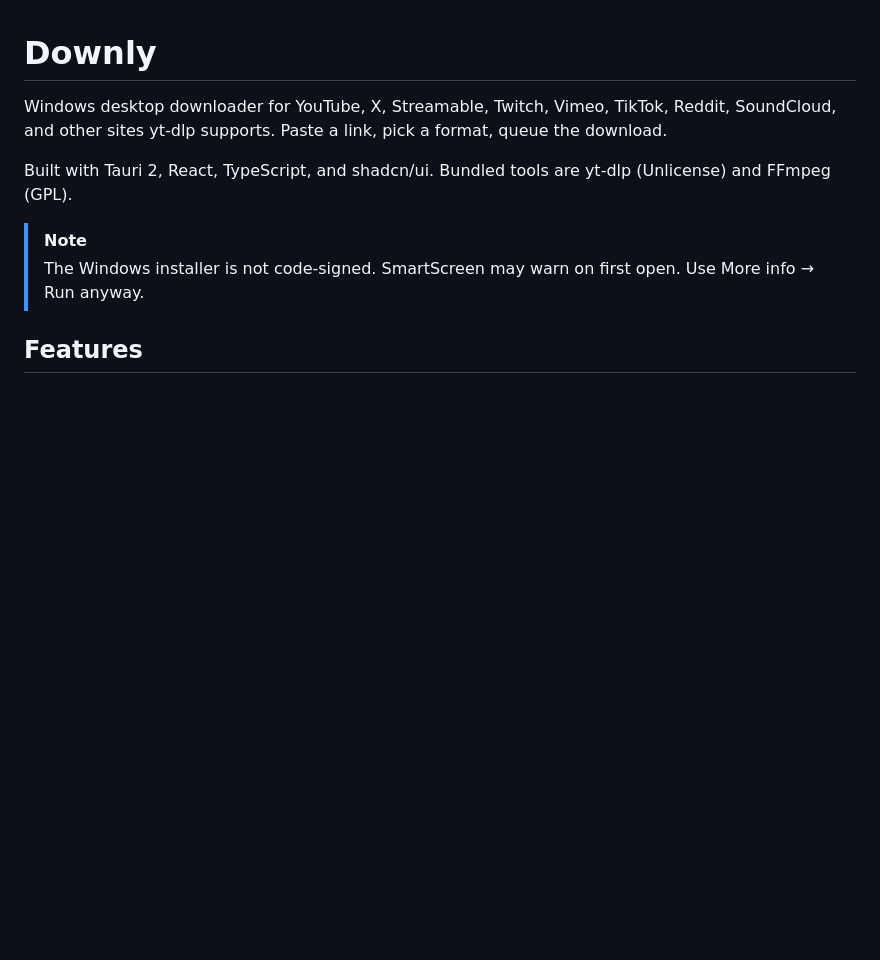
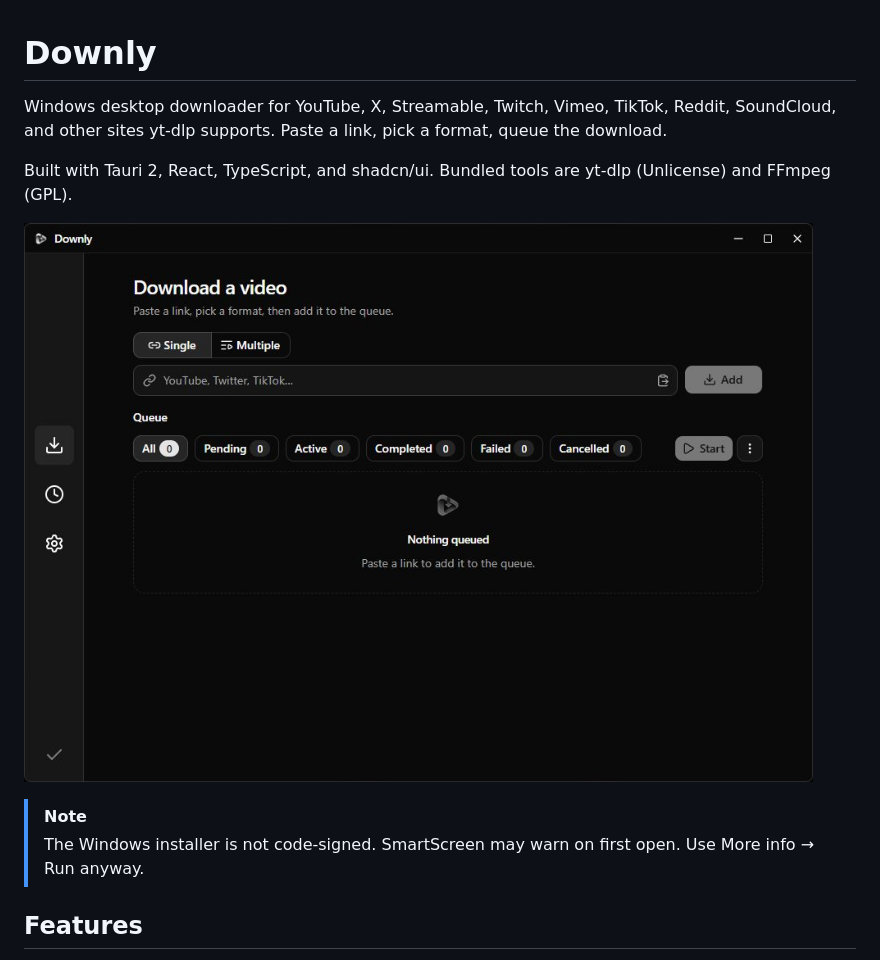
Before and after one commit to laot7490/downly, a Markdown page: README.md, the part around the change. GitHub-like rendering; pictures changed too: downly.jpg (added); blank space fills up the shorter version.

Commit message:
chore: readme image

```diff
--- a/README.md
+++ b/README.md
@@ -3,6 +3,8 @@
 Windows desktop downloader for YouTube, X, Streamable, Twitch, Vimeo, TikTok, Reddit, SoundCloud, and other sites yt-dlp supports. Paste a link, pick a format, queue the download.
 
 Built with Tauri 2, React, TypeScript, and shadcn/ui. Bundled tools are yt-dlp (Unlicense) and FFmpeg (GPL).
+
+![Downly download queue](downly.jpg)
 
 > [!NOTE]
 > The Windows installer is not code-signed. SmartScreen may warn on first open. Use More info → Run anyway.
```
